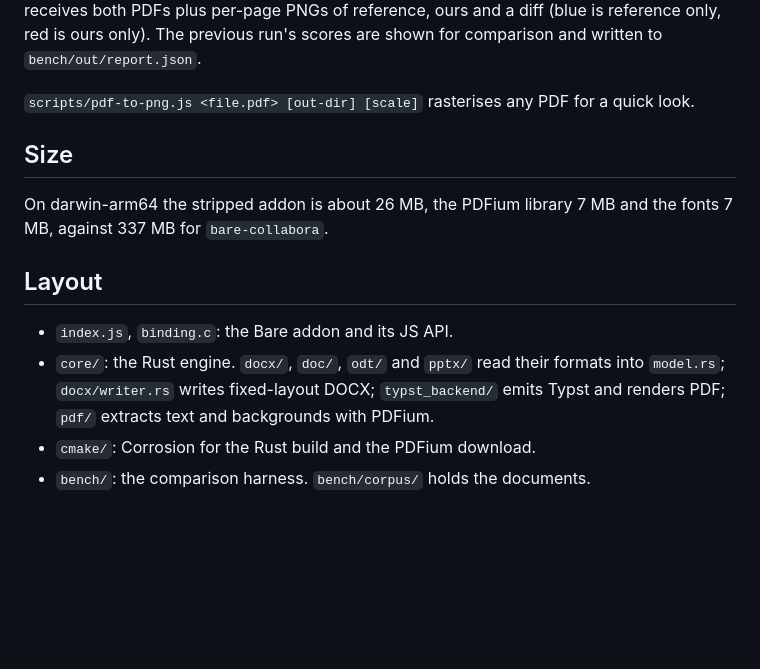
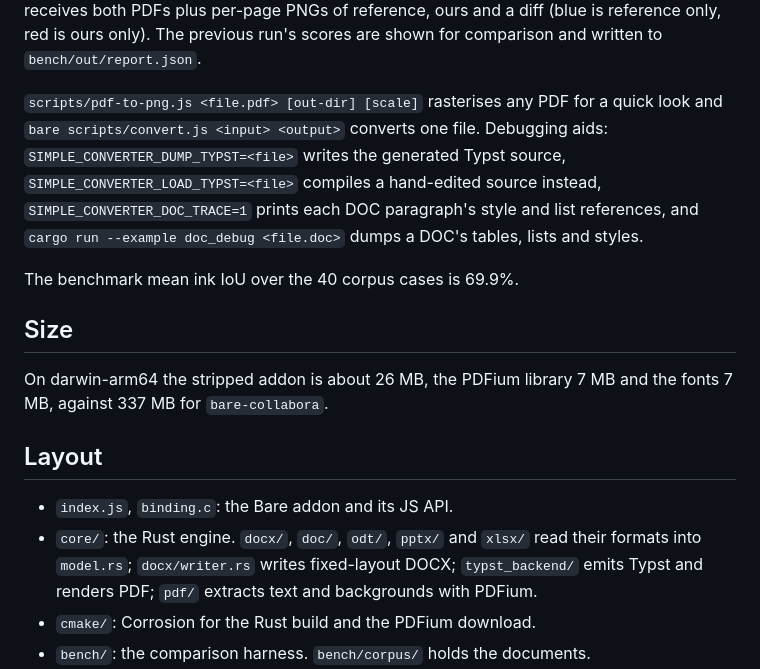
Before and after one commit to moromisato/bare-x-to-pdf, a Markdown page: README.md, the part around one of its changes. Rendered like a GitHub page; blank space fills up the shorter version.

```diff
--- a/README.md
+++ b/README.md
@@ -142,7 +156,14 @@ only, red is ours only). The previous run's scores are shown for comparison and
 written to `bench/out/report.json`.
 
 `scripts/pdf-to-png.js <file.pdf> [out-dir] [scale]` rasterises any PDF for a
-quick look.
+quick look and `bare scripts/convert.js <input> <output>` converts one file.
+Debugging aids: `SIMPLE_CONVERTER_DUMP_TYPST=<file>` writes the generated
+Typst source, `SIMPLE_CONVERTER_LOAD_TYPST=<file>` compiles a hand-edited
+source instead, `SIMPLE_CONVERTER_DOC_TRACE=1` prints each DOC paragraph's
+style and list references, and `cargo run --example doc_debug <file.doc>`
+dumps a DOC's tables, lists and styles.
+
+The benchmark mean ink IoU over the 40 corpus cases is 69.9%.
 
 ## Size
 
@@ -152,8 +173,8 @@ and the fonts 7 MB, against 337 MB for `bare-collabora`.
 ## Layout
 
 - `index.js`, `binding.c`: the Bare addon and its JS API.
-- `core/`: the Rust engine. `docx/`, `doc/`, `odt/` and `pptx/` read their
-  formats into `model.rs`; `docx/writer.rs` writes fixed-layout DOCX;
+- `core/`: the Rust engine. `docx/`, `doc/`, `odt/`, `pptx/` and `xlsx/` read
+  their formats into `model.rs`; `docx/writer.rs` writes fixed-layout DOCX;
   `typst_backend/` emits Typst and renders PDF; `pdf/` extracts text and
   backgrounds with PDFium.
 - `cmake/`: Corrosion for the Rust build and the PDFium download.
```
Also changed, not shown: other parts of README.md (+21 -7 lines).
